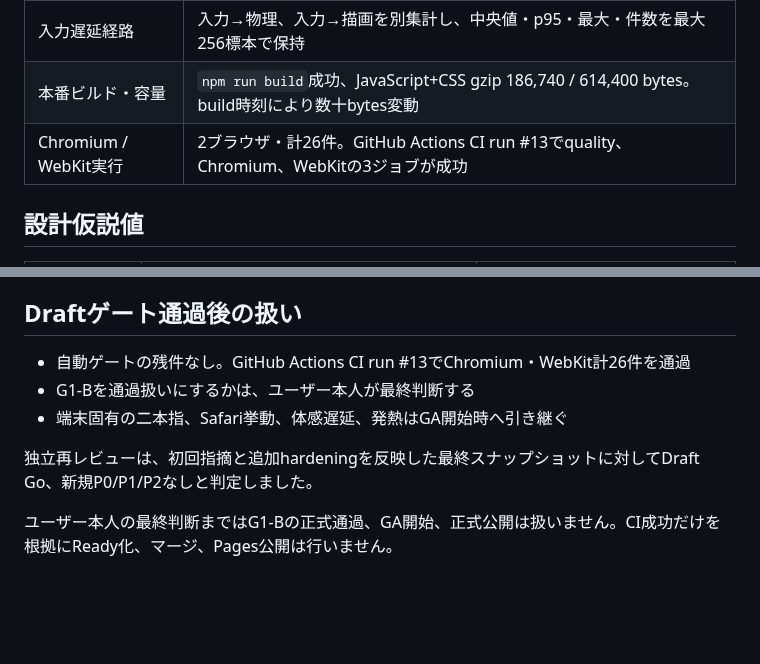
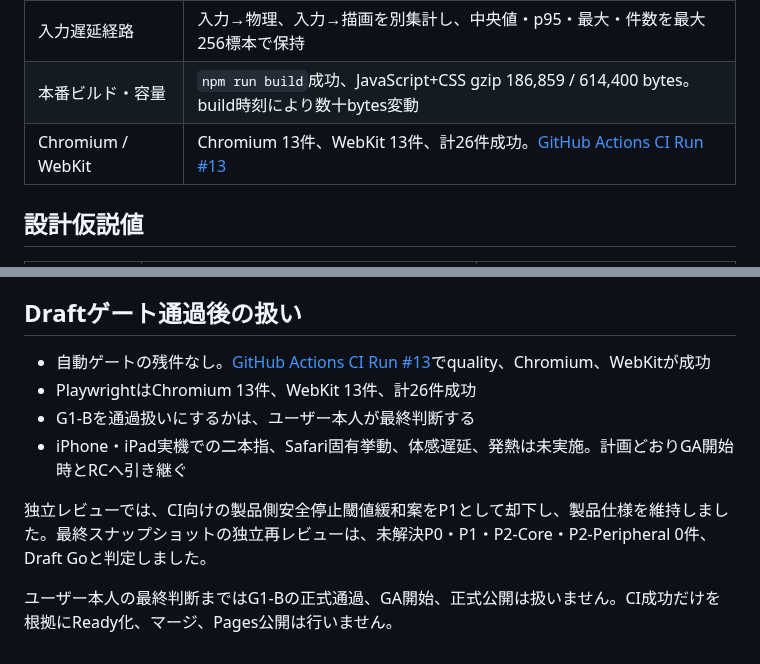
Before and after one commit to chameleonjp-lab/doppan, a Markdown page: docs/G1_B_VERIFICATION.md, 2 parts joined by grey strips. Drawn GitHub-style; blank space fills up the shorter version.

Commit message:
docs: finalize G1-B gate evidence

```diff
--- a/docs/G1_B_VERIFICATION.md
+++ b/docs/G1_B_VERIFICATION.md
@@ -28,8 +28,8 @@ G1-Bは、本番盤面や操作感を確定する段階ではなく、入力、
 | 状態・終端イベント | base/suspension分離、非表示中の球落下保持、復帰後処理、FatalRecoveryラッチを確認 |
 | リセット・資源 | active runを含む20回再開始後もbody、fixture、joint、ループ、購読を基準値へ復帰 |
 | 入力遅延経路 | 入力→物理、入力→描画を別集計し、中央値・p95・最大・件数を最大256標本で保持 |
-| 本番ビルド・容量 | `npm run build`成功、JavaScript+CSS gzip 186,740 / 614,400 bytes。build時刻により数十bytes変動 |
-| Chromium / WebKit実行 | 2ブラウザ・計26件。GitHub Actions CI run #13でquality、Chromium、WebKitの3ジョブが成功 |
+| 本番ビルド・容量 | `npm run build`成功、JavaScript+CSS gzip 186,859 / 614,400 bytes。build時刻により数十bytes変動 |
+| Chromium / WebKit | Chromium 13件、WebKit 13件、計26件成功。[GitHub Actions CI Run #13](https://github.com/chameleonjp-lab/doppan/actions/runs/31468805678) |
 
 ## 設計仮説値
 
@@ -57,10 +57,11 @@ G1-Bは、本番盤面や操作感を確定する段階ではなく、入力、
 
 ## Draftゲート通過後の扱い
 
-- 自動ゲートの残件なし。GitHub Actions CI run #13でChromium・WebKit計26件を通過
+- 自動ゲートの残件なし。[GitHub Actions CI Run #13](https://github.com/chameleonjp-lab/doppan/actions/runs/31468805678)でquality、Chromium、WebKitが成功
+- PlaywrightはChromium 13件、WebKit 13件、計26件成功
 - G1-Bを通過扱いにするかは、ユーザー本人が最終判断する
-- 端末固有の二本指、Safari挙動、体感遅延、発熱はGA開始時へ引き継ぐ
+- iPhone・iPad実機での二本指、Safari固有挙動、体感遅延、発熱は未実施。計画どおりGA開始時とRCへ引き継ぐ
 
-独立再レビューは、初回指摘と追加hardeningを反映した最終スナップショットに対してDraft Go、新規P0/P1/P2なしと判定しました。
+独立レビューでは、CI向けの製品側安全停止閾値緩和案をP1として却下し、製品仕様を維持しました。最終スナップショットの独立再レビューは、未解決P0・P1・P2-Core・P2-Peripheral 0件、Draft Goと判定しました。
 
 ユーザー本人の最終判断まではG1-Bの正式通過、GA開始、正式公開は扱いません。CI成功だけを根拠にReady化、マージ、Pages公開は行いません。
```
Also changed, not shown: docs/PRODUCTION_STATUS.md (+3 -4 lines).
